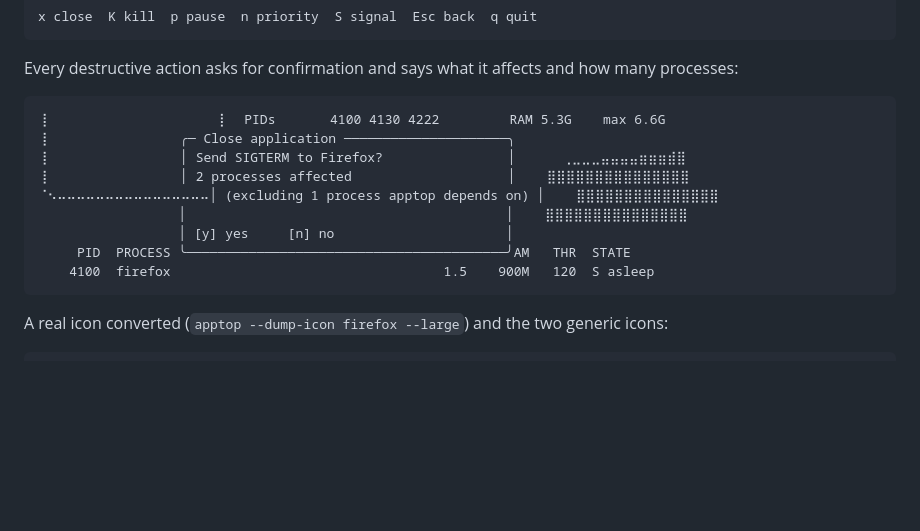
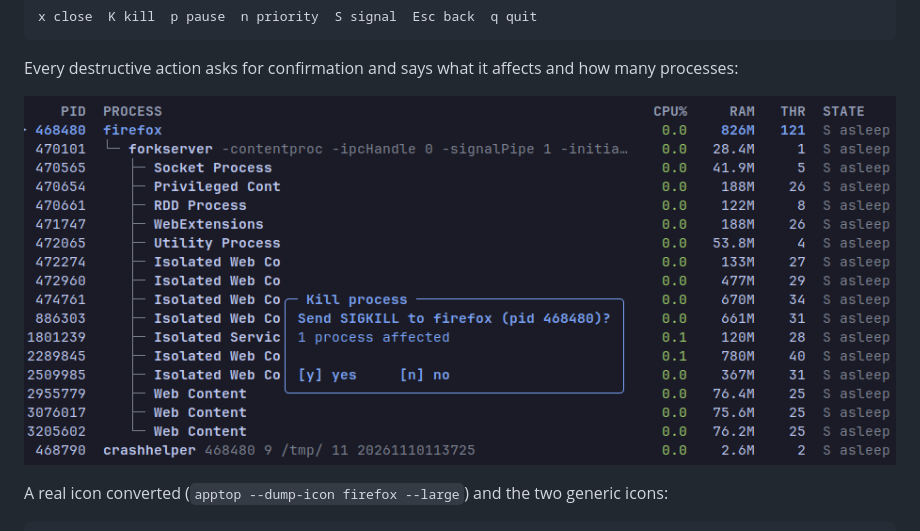
Before and after one commit to workharleyhsu/apptop, a Markdown page: README.md, the part around the change. Drawn GitHub-style; pictures changed too: docs/screenshots/confirm.png (added); blank space fills up the shorter version.

````diff
--- a/README.md
+++ b/README.md
@@ -58,17 +58,7 @@ x close  K kill  p pause  n priority  S signal  Esc back  q quit
 Every destructive action asks for confirmation and says what it affects and
 how many processes:
 
-```text
-⢸                      ⡇  PIDs       4100 4130 4222         RAM 5.3G    max 6.6G
-⢸                 ╭─ Close application ─────────────────────╮
-⢸                 │ Send SIGTERM to Firefox?                │      ⢀⣀⣀⣀⣤⣤⣤⣤⣶⣶⣶⣾⣿
-⢸                 │ 2 processes affected                    │    ⣿⣿⣿⣿⣿⣿⣿⣿⣿⣿⣿⣿⣿⣿⣿
-⠈⠢⠤⠤⠤⠤⠤⠤⠤⠤⠤⠤⠤⠤⠤⠤⠤⠤│ (excluding 1 process apptop depends on) │    ⣿⣿⣿⣿⣿⣿⣿⣿⣿⣿⣿⣿⣿⣿⣿
-                  │                                         │    ⣿⣿⣿⣿⣿⣿⣿⣿⣿⣿⣿⣿⣿⣿⣿
-                  │ [y] yes     [n] no                      │
-     PID  PROCESS ╰─────────────────────────────────────────╯AM   THR  STATE
-    4100  firefox                                   1.5    900M   120  S asleep
-```
+![apptop asking to confirm SIGKILL to firefox](docs/screenshots/confirm.png)
 
 A real icon converted (`apptop --dump-icon firefox --large`) and the two
 generic icons:
````
Also changed, not shown: README.es.md (+1 -10 lines).
